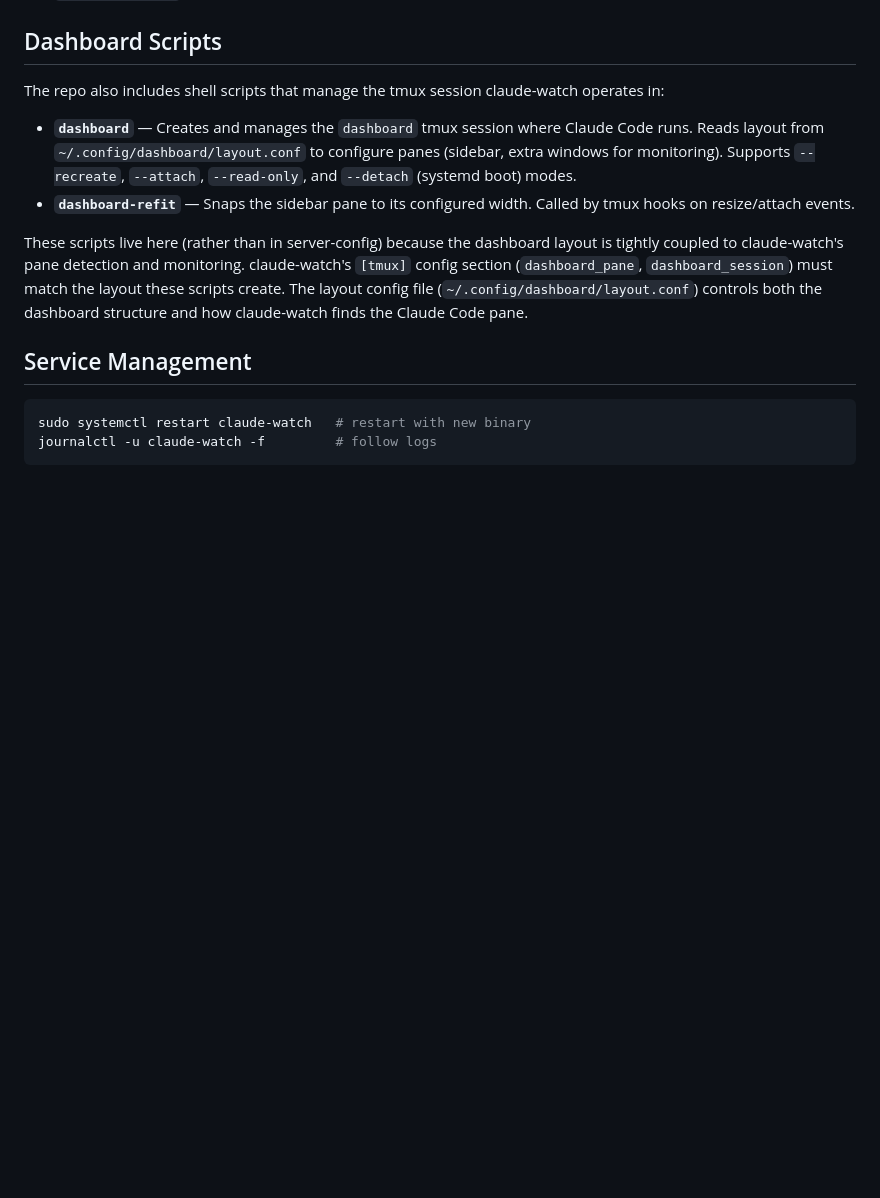
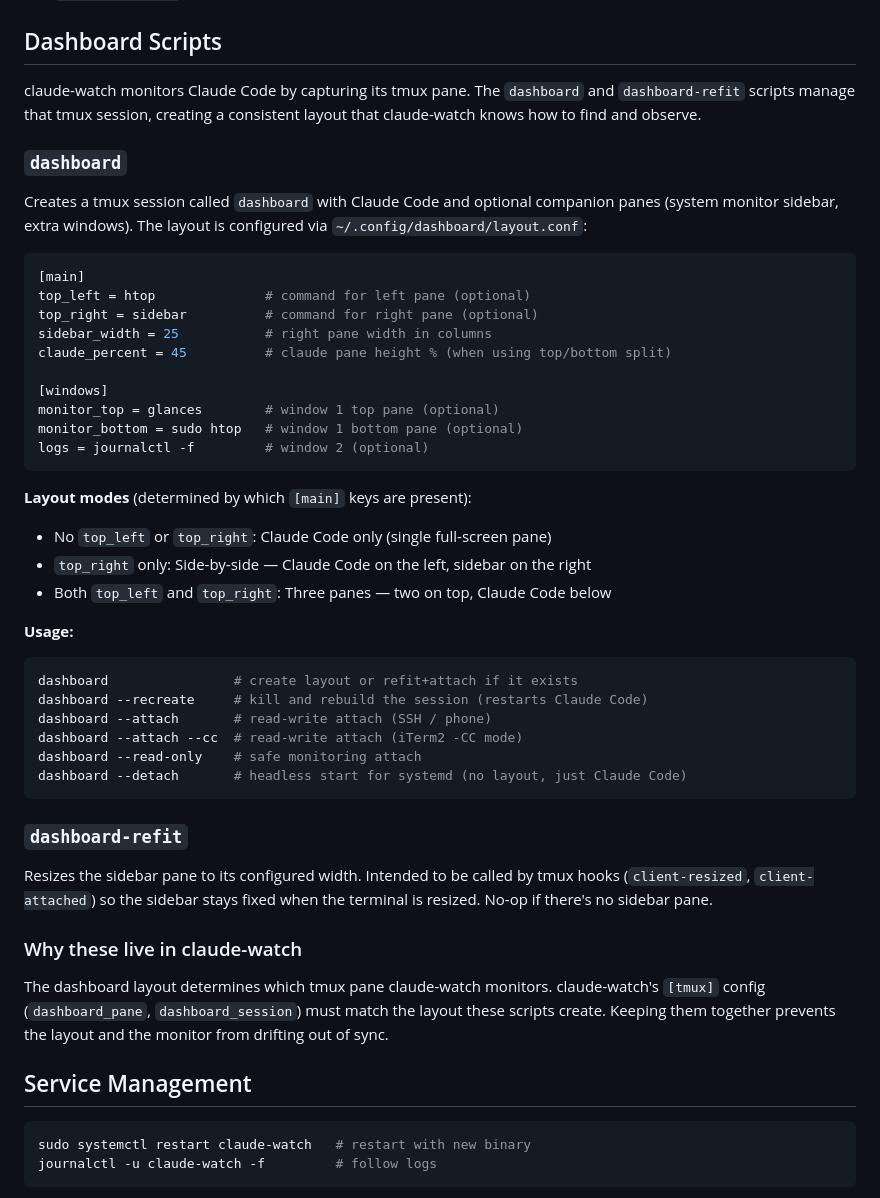
Before and after one commit to hndrewaall/claude-watch, a Markdown page: CLAUDE.md, the part around the change. Rendered like a GitHub page; blank space fills up the shorter version.

Commit message:
Expand dashboard script docs for public audience
Explains layout modes, config format, usage examples, and why the
scripts belong in this repo.

Co-Authored-By: Claude Opus 4.6 (1M context) <noreply@anthropic.com>

````diff
--- a/CLAUDE.md
+++ b/CLAUDE.md
@@ -55,12 +55,47 @@ Full test suite (including e2e): `cargo nextest run` (~49s, 292 tests in paralle
 
 ## Dashboard Scripts
 
-The repo also includes shell scripts that manage the tmux session claude-watch operates in:
+claude-watch monitors Claude Code by capturing its tmux pane. The `dashboard` and `dashboard-refit` scripts manage that tmux session, creating a consistent layout that claude-watch knows how to find and observe.
 
-- **`dashboard`** — Creates and manages the `dashboard` tmux session where Claude Code runs. Reads layout from `~/.config/dashboard/layout.conf` to configure panes (sidebar, extra windows for monitoring). Supports `--recreate`, `--attach`, `--read-only`, and `--detach` (systemd boot) modes.
-- **`dashboard-refit`** — Snaps the sidebar pane to its configured width. Called by tmux hooks on resize/attach events.
+### `dashboard`
 
-These scripts live here (rather than in server-config) because the dashboard layout is tightly coupled to claude-watch's pane detection and monitoring. claude-watch's `[tmux]` config section (`dashboard_pane`, `dashboard_session`) must match the layout these scripts create. The layout config file (`~/.config/dashboard/layout.conf`) controls both the dashboard structure and how claude-watch finds the Claude Code pane.
+Creates a tmux session called `dashboard` with Claude Code and optional companion panes (system monitor sidebar, extra windows). The layout is configured via `~/.config/dashboard/layout.conf`:
+
+```ini
+[main]
+top_left = htop              # command for left pane (optional)
+top_right = sidebar          # command for right pane (optional)
+sidebar_width = 25           # right pane width in columns
+claude_percent = 45          # claude pane height % (when using top/bottom split)
+
+[windows]
+monitor_top = glances        # window 1 top pane (optional)
+monitor_bottom = sudo htop   # window 1 bottom pane (optional)
+logs = journalctl -f         # window 2 (optional)
+```
+
+**Layout modes** (determined by which `[main]` keys are present):
+- No `top_left` or `top_right`: Claude Code only (single full-screen pane)
+- `top_right` only: Side-by-side — Claude Code on the left, sidebar on the right
+- Both `top_left` and `top_right`: Three panes — two on top, Claude Code below
+
+**Usage:**
+```bash
+dashboard                # create layout or refit+attach if it exists
+dashboard --recreate     # kill and rebuild the session (restarts Claude Code)
+dashboard --attach       # read-write attach (SSH / phone)
+dashboard --attach --cc  # read-write attach (iTerm2 -CC mode)
+dashboard --read-only    # safe monitoring attach
+dashboard --detach       # headless start for systemd (no layout, just Claude Code)
+```
+
+### `dashboard-refit`
+
+Resizes the sidebar pane to its configured width. Intended to be called by tmux hooks (`client-resized`, `client-attached`) so the sidebar stays fixed when the terminal is resized. No-op if there's no sidebar pane.
+
+### Why these live in claude-watch
+
+The dashboard layout determines which tmux pane claude-watch monitors. claude-watch's `[tmux]` config (`dashboard_pane`, `dashboard_session`) must match the layout these scripts create. Keeping them together prevents the layout and the monitor from drifting out of sync.
 
 ## Service Management
 
````
